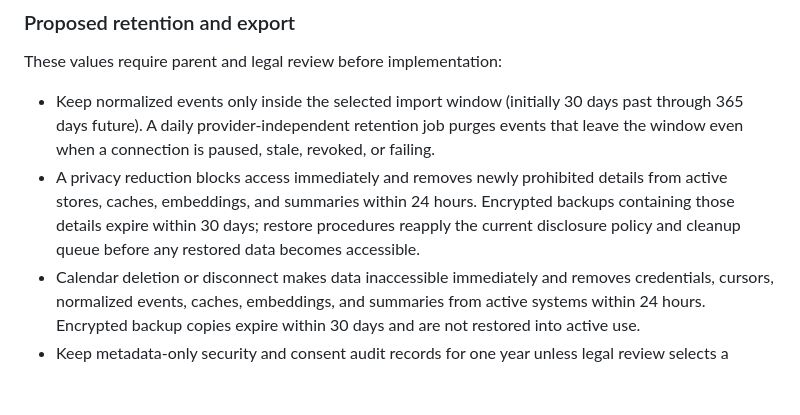
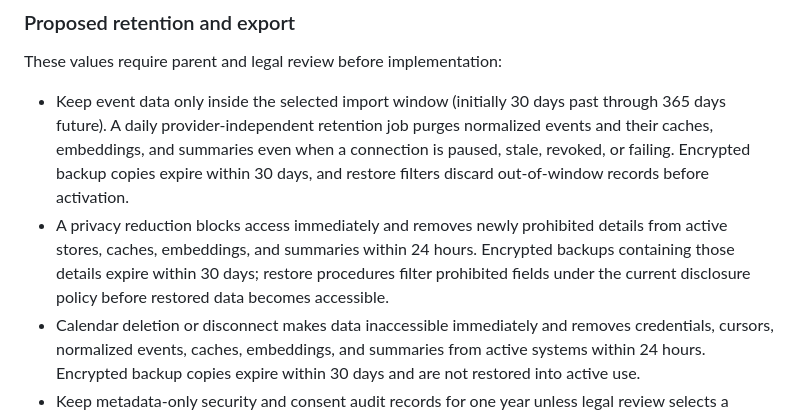
Before and after one commit to rukizhazard/FamilyCopilot, a Markdown page: docs/calendar-integration.md, the part around the change. Rendered like a GitHub page; blank space fills up the shorter version.

Commit message:
Cascade retention across derived data
Co-authored-by: rukizhazard <23208036+rukizhazard@users.noreply.github.com>

```diff
--- a/docs/calendar-integration.md
+++ b/docs/calendar-integration.md
@@ -294,8 +294,8 @@ Provider payloads remain authoritative. Normalization must preserve unknown valu
 
 These values require parent and legal review before implementation:
 
-- Keep normalized events only inside the selected import window (initially 30 days past through 365 days future). A daily provider-independent retention job purges events that leave the window even when a connection is paused, stale, revoked, or failing.
-- A privacy reduction blocks access immediately and removes newly prohibited details from active stores, caches, embeddings, and summaries within 24 hours. Encrypted backups containing those details expire within 30 days; restore procedures reapply the current disclosure policy and cleanup queue before any restored data becomes accessible.
+- Keep event data only inside the selected import window (initially 30 days past through 365 days future). A daily provider-independent retention job purges normalized events and their caches, embeddings, and summaries even when a connection is paused, stale, revoked, or failing. Encrypted backup copies expire within 30 days, and restore filters discard out-of-window records before activation.
+- A privacy reduction blocks access immediately and removes newly prohibited details from active stores, caches, embeddings, and summaries within 24 hours. Encrypted backups containing those details expire within 30 days; restore procedures filter prohibited fields under the current disclosure policy before restored data becomes accessible.
 - Calendar deletion or disconnect makes data inaccessible immediately and removes credentials, cursors, normalized events, caches, embeddings, and summaries from active systems within 24 hours. Encrypted backup copies expire within 30 days and are not restored into active use.
 - Keep metadata-only security and consent audit records for one year unless legal review selects a shorter period. They contain actor/internal IDs, action, policy version, provider, outcome, and timestamp—not tokens, event content, attendee data, calendar IDs, URLs, queries, or child preferences.
 - Provide a downloadable UTF-8 JSON export containing connection/provider labels, represented-person labels, calendar disclosure settings, consent history, and normalized event records currently retained and visible to the requesting parent. Exclude secrets, tokens, sync cursors, encryption metadata, internal security logs, data outside the requester's audience, and purged content.
```
